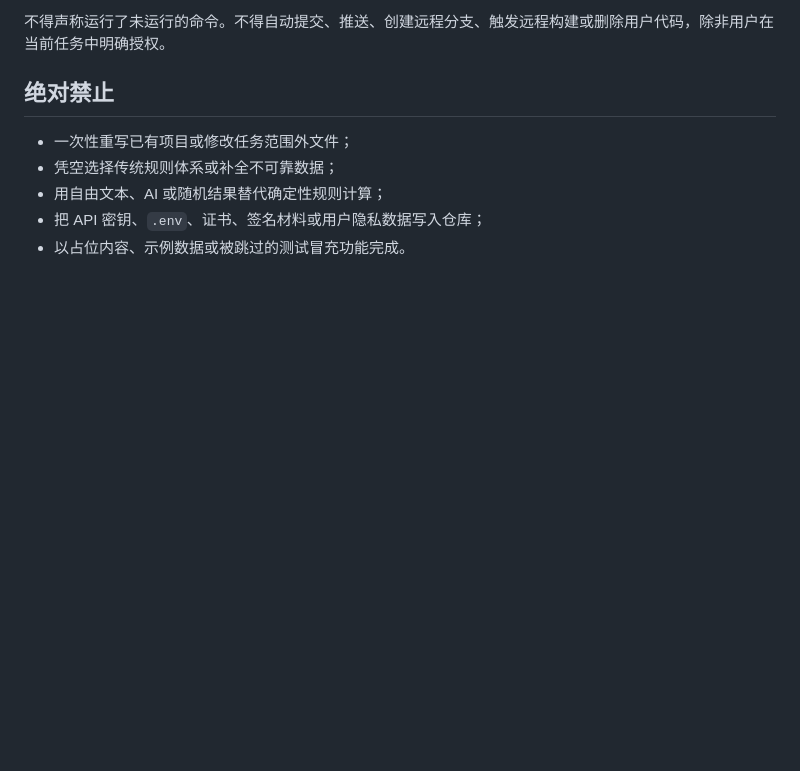
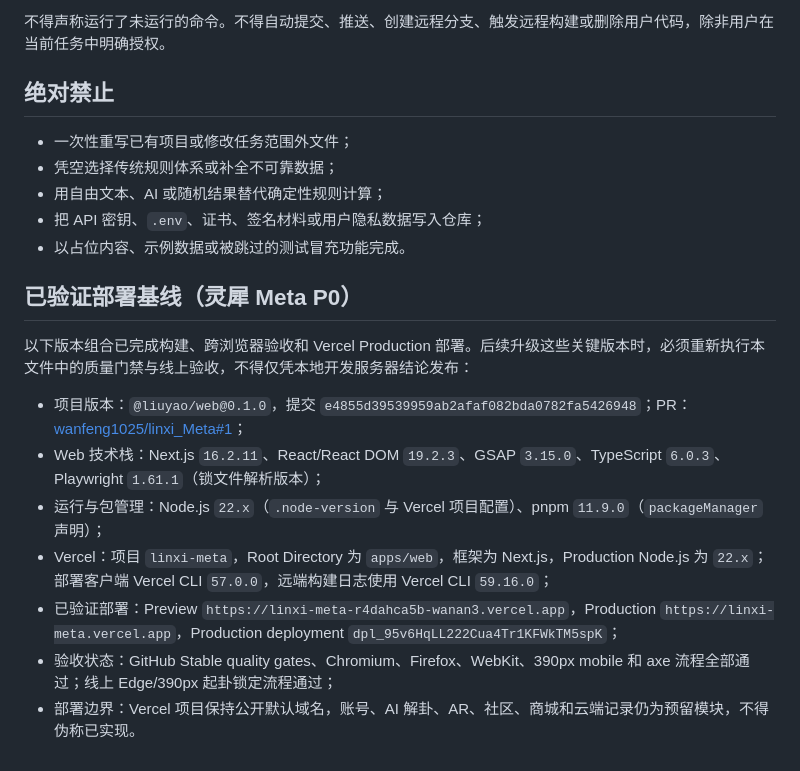
Before and after one commit to wanfeng1025/linxi_Meta, a Markdown page: AGENTS.md, the part around the change. GitHub-like rendering; blank space fills up the shorter version.

Commit message:
docs: record verified deployment baseline

```diff
--- a/AGENTS.md
+++ b/AGENTS.md
@@ -126,3 +126,15 @@ pnpm run check
 - 用自由文本、AI 或随机结果替代确定性规则计算；
 - 把 API 密钥、`.env`、证书、签名材料或用户隐私数据写入仓库；
 - 以占位内容、示例数据或被跳过的测试冒充功能完成。
+
+## 已验证部署基线（灵犀 Meta P0）
+
+以下版本组合已完成构建、跨浏览器验收和 Vercel Production 部署。后续升级这些关键版本时，必须重新执行本文件中的质量门禁与线上验收，不得仅凭本地开发服务器结论发布：
+
+- 项目版本：`@liuyao/web@0.1.0`，提交 `e4855d39539959ab2afaf082bda0782fa5426948`；PR：[wanfeng1025/linxi_Meta#1](https://github.com/wanfeng1025/linxi_Meta/pull/1)；
+- Web 技术栈：Next.js `16.2.11`、React/React DOM `19.2.3`、GSAP `3.15.0`、TypeScript `6.0.3`、Playwright `1.61.1`（锁文件解析版本）；
+- 运行与包管理：Node.js `22.x`（`.node-version` 与 Vercel 项目配置）、pnpm `11.9.0`（`packageManager` 声明）；
+- Vercel：项目 `linxi-meta`，Root Directory 为 `apps/web`，框架为 Next.js，Production Node.js 为 `22.x`；部署客户端 Vercel CLI `57.0.0`，远端构建日志使用 Vercel CLI `59.16.0`；
+- 已验证部署：Preview `https://linxi-meta-r4dahca5b-wanan3.vercel.app`，Production `https://linxi-meta.vercel.app`，Production deployment `dpl_95v6HqLL222Cua4Tr1KFWkTM5spK`；
+- 验收状态：GitHub Stable quality gates、Chromium、Firefox、WebKit、390px mobile 和 axe 流程全部通过；线上 Edge/390px 起卦锁定流程通过；
+- 部署边界：Vercel 项目保持公开默认域名，账号、AI 解卦、AR、社区、商城和云端记录仍为预留模块，不得伪称已实现。
```
